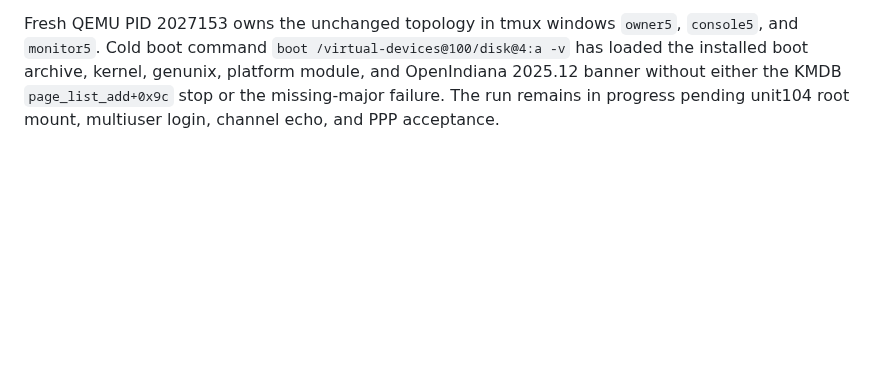
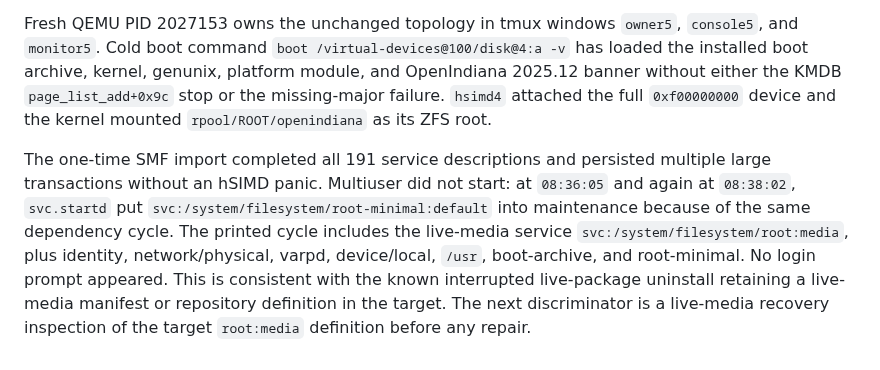
Before and after one commit to ryancnelson/qemu-sun4v-illumos, a Markdown page: notes/BIGGIE-TERM4CODE-02-PREPARATION.md, the part around the change. Rendered like a GitHub page; blank space fills up the shorter version.

Commit message:
Record installed-root SMF dependency cycle

```diff
--- a/notes/BIGGIE-TERM4CODE-02-PREPARATION.md
+++ b/notes/BIGGIE-TERM4CODE-02-PREPARATION.md
@@ -153,6 +153,18 @@ Fresh QEMU PID 2027153 owns the unchanged topology in tmux windows `owner5`,
 `console5`, and `monitor5`.  Cold boot command
 `boot /virtual-devices@100/disk@4:a -v` has loaded the installed boot archive,
 kernel, genunix, platform module, and OpenIndiana 2025.12 banner without either
-the KMDB `page_list_add+0x9c` stop or the missing-major failure.  The run remains
-in progress pending unit104 root mount, multiuser login, channel echo, and PPP
-acceptance.
+the KMDB `page_list_add+0x9c` stop or the missing-major failure.  `hsimd4`
+attached the full `0xf00000000` device and the kernel mounted
+`rpool/ROOT/openindiana` as its ZFS root.
+
+The one-time SMF import completed all 191 service descriptions and persisted
+multiple large transactions without an hSIMD panic.  Multiuser did not start:
+at `08:36:05` and again at `08:38:02`, `svc.startd` put
+`svc:/system/filesystem/root-minimal:default` into maintenance because of the
+same dependency cycle.  The printed cycle includes the live-media service
+`svc:/system/filesystem/root:media`, plus identity, network/physical, varpd,
+device/local, `/usr`, boot-archive, and root-minimal.  No login prompt appeared.
+This is consistent with the known interrupted live-package uninstall retaining
+a live-media manifest or repository definition in the target.  The next
+discriminator is a live-media recovery inspection of the target `root:media`
+definition before any repair.
```
Also changed, not shown: KANBAN.md (+1 -1 lines).
